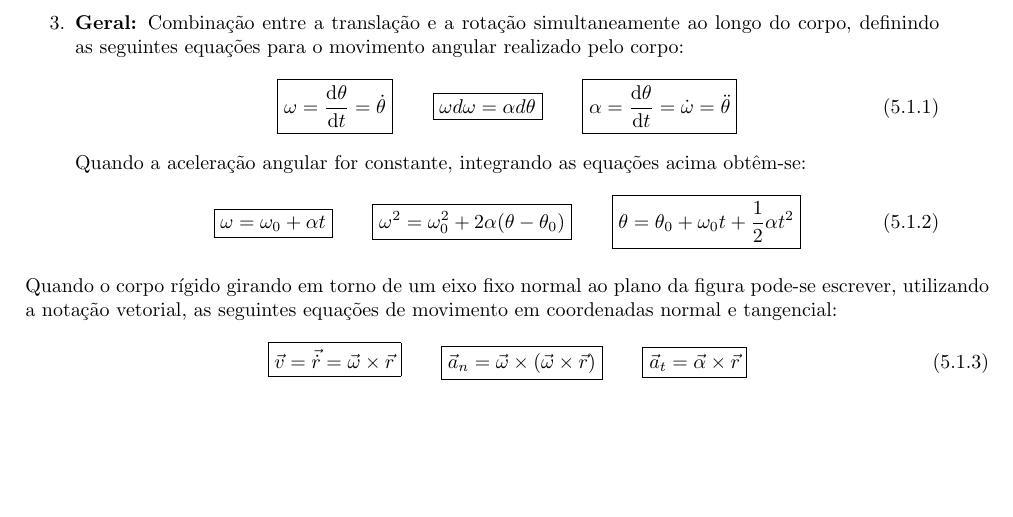
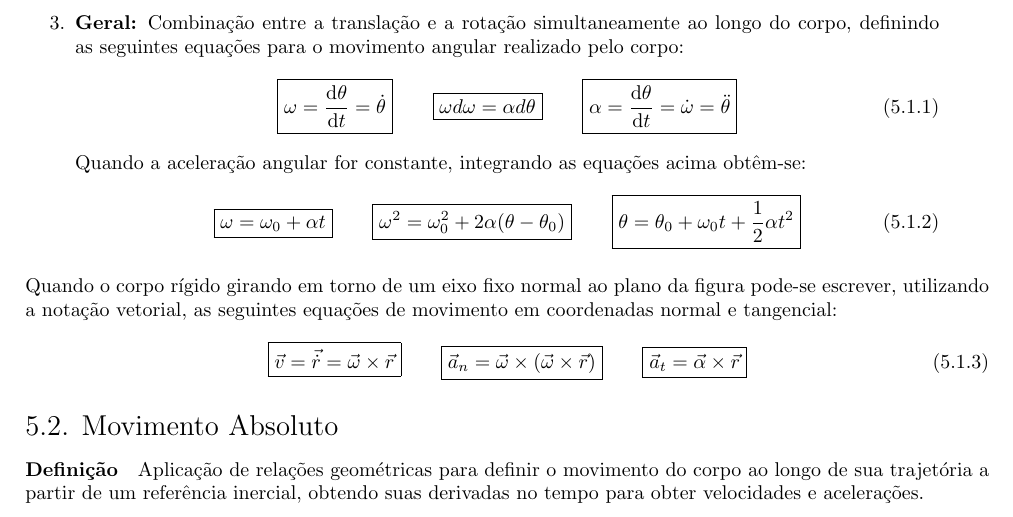
Before and after one commit to tr0fin0/classes_unicamp, a LaTeX document (em404/em404.tex): part of page 12 of 12, cut so that both start at the same text, the shorter picture padded with empty space. Compiled offline with pdfLaTeX.

Commit message:
:construction: add Movimento Absoluto subsection

```diff
--- a/em404/em404.tex
+++ b/em404/em404.tex
@@ -891,4 +891,7 @@
                         \vec{a}_{t} = \vec{\alpha} \times \vec{r}
                     }
                 \end{equation}
+
+        \subsection{Movimento Absoluto}
+            \paragraph{Definição}Aplicação de relações geométricas para definir o movimento do corpo ao longo de sua trajetória a partir de um referência inercial, obtendo suas derivadas no tempo para obter velocidades e acelerações.
 \end{document}
```
